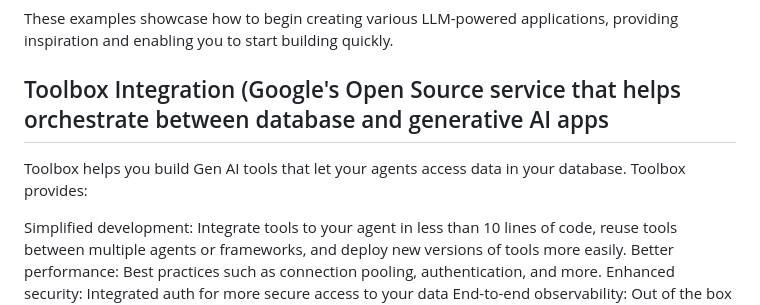
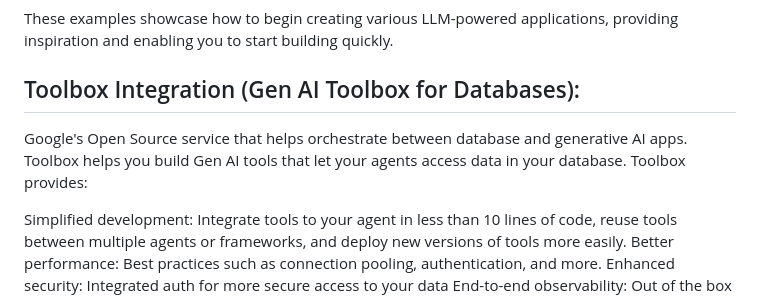
Before and after one commit to vamseep36/gcp-toysearch-gemini, a Markdown page: README.md, the part around the change. GitHub-like rendering.

```diff
--- a/README.md
+++ b/README.md
@@ -108,9 +108,9 @@ While we are building numerous LLM-powered applications, identifying common abst
 ### Numerous Examples:
 These examples showcase how to begin creating various LLM-powered applications, providing inspiration and enabling you to start building quickly.
 
-## Toolbox Integration (Google's Open Source service that helps orchestrate between database and generative AI apps
+## Toolbox Integration (Gen AI Toolbox for Databases):
 
-Toolbox helps you build Gen AI tools that let your agents access data in your database. Toolbox provides:
+Google's Open Source service that helps orchestrate between database and generative AI apps. Toolbox helps you build Gen AI tools that let your agents access data in your database. Toolbox provides:
 
 Simplified development: Integrate tools to your agent in less than 10 lines of code, reuse tools between multiple agents or frameworks, and deploy new versions of tools more easily.
 Better performance: Best practices such as connection pooling, authentication, and more.
```
